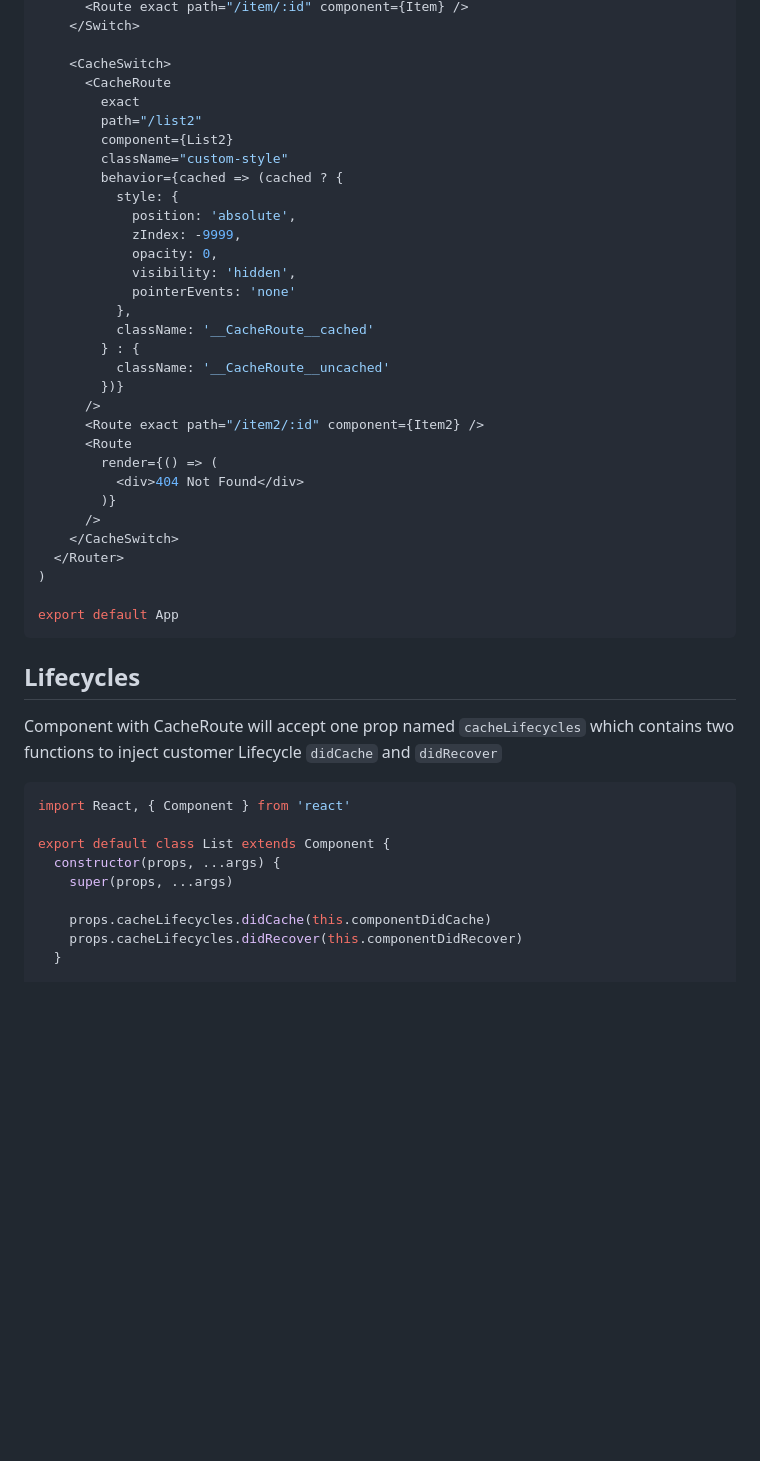
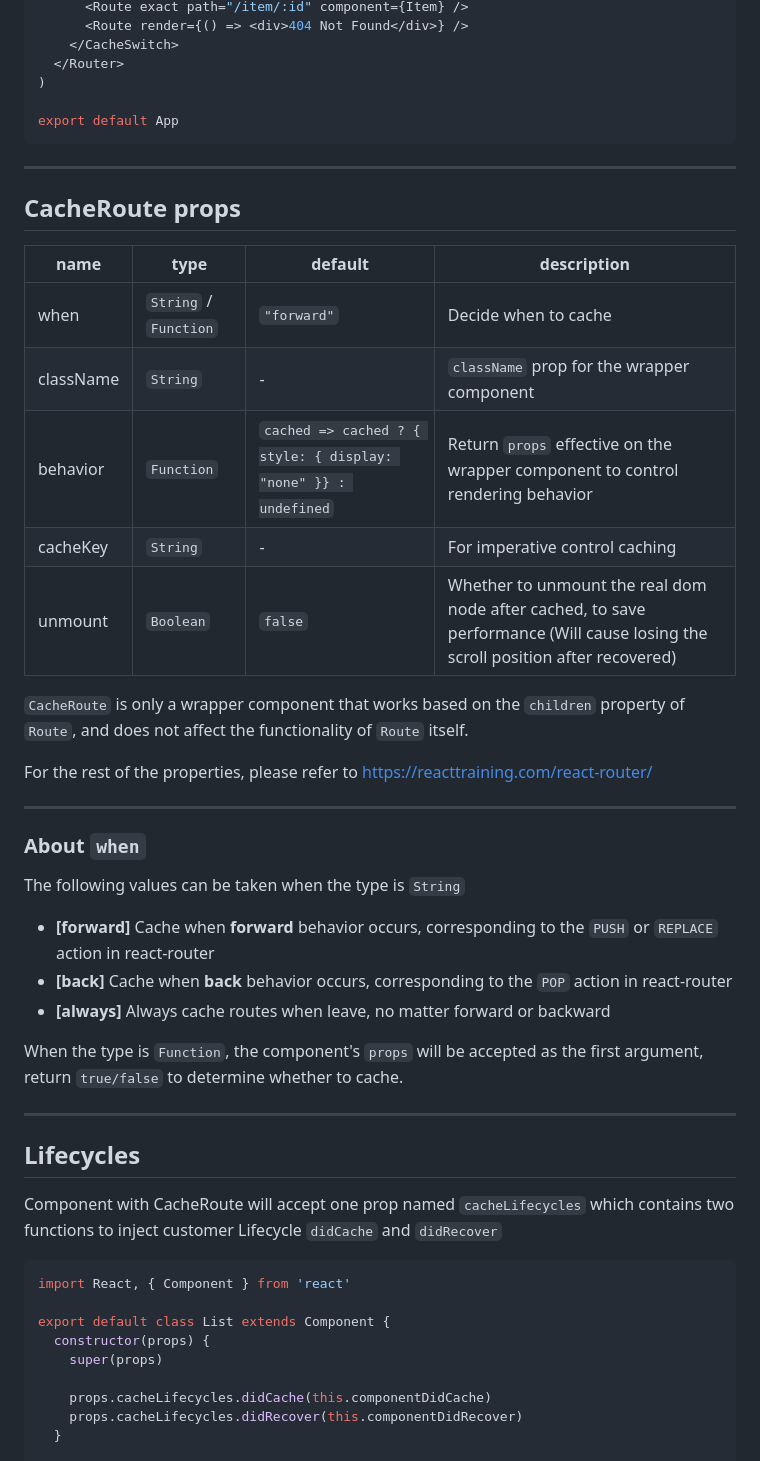
Before and after one commit to CJY0208/react-router-cache-route, a Markdown page: README.md, the part around one of its changes. Drawn GitHub-style; blank space fills up the shorter version.

````diff
--- a/README.md
+++ b/README.md
@@ -73,37 +63,41 @@ const App = () => (
       <Route exact path="/item/:id" component={Item} />
-    </Switch>
-
-    <CacheSwitch>
-      <CacheRoute
-        exact
-        path="/list2"
-        component={List2}
-        className="custom-style"
-        behavior={cached => (cached ? {
-          style: {
-            position: 'absolute',
-            zIndex: -9999,
-            opacity: 0,
-            visibility: 'hidden',
-            pointerEvents: 'none'
-          },
-          className: '__CacheRoute__cached'
-        } : {
-          className: '__CacheRoute__uncached'
-        })}
-      />
-      <Route exact path="/item2/:id" component={Item2} />
-      <Route
-        render={() => (
-          <div>404 Not Found</div>
-        )}
-      />
+      <Route render={() => <div>404 Not Found</div>} />
     </CacheSwitch>
   </Router>
 )
 
 export default App
 ```
+
+---
+
+## CacheRoute props
+
+| name      | type                  | default                                                        | description                                                                                                                    |
+| --------- | --------------------- | -------------------------------------------------------------- | ------------------------------------------------------------------------------------------------------------------------------ |
+| when      | `String` / `Function` | `"forward"`                                                    | Decide when to cache                                                                                                           |
+| className | `String`              | -                                                              | `className` prop for the wrapper component                                                                                     |
+| behavior  | `Function`            | `cached => cached ? { style: { display: "none" }} : undefined` | Return `props` effective on the wrapper component to control rendering behavior                                                |
+| cacheKey  | `String`              | -                                                              | For imperative control caching                                                                                                 |
+| unmount   | `Boolean`             | `false`                                                        | Whether to unmount the real dom node after cached, to save performance (Will cause losing the scroll position after recovered) |
+
+`CacheRoute` is only a wrapper component that works based on the `children` property of `Route`, and does not affect the functionality of `Route` itself.
+
+For the rest of the properties, please refer to https://reacttraining.com/react-router/
+
+---
+
+### About `when`
+
+The following values can be taken when the type is `String`
+
+- **[forward]** Cache when **forward** behavior occurs, corresponding to the `PUSH` or `REPLACE` action in react-router
+- **[back]** Cache when **back** behavior occurs, corresponding to the `POP` action in react-router
+- **[always]** Always cache routes when leave, no matter forward or backward
+
+When the type is `Function`, the component's `props` will be accepted as the first argument, return `true/false` to determine whether to cache.
+
+---
 
 ## Lifecycles
 
@@ -113,8 +107,8 @@ Component with CacheRoute will accept one prop named `cacheLifecycles` which con
 import React, { Component } from 'react'
 
 export default class List extends Component {
-  constructor(props, ...args) {
-    super(props, ...args)
+  constructor(props) {
+    super(props)
 
     props.cacheLifecycles.didCache(this.componentDidCache)
     props.cacheLifecycles.didRecover(this.componentDidRecover)
````
Also changed, not shown: other parts of README.md (+24 -32 lines), README_CN.md (+61 -66 lines), docs/CacheRoute.gif (added), 9 other files.
